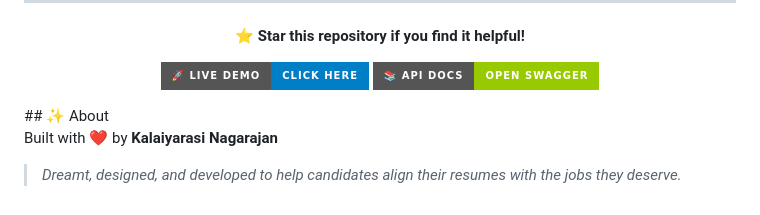
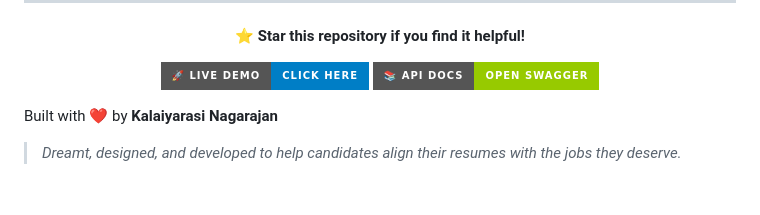
Before and after one commit to Kalaiyarasi27/car-health-backend, a Markdown page: README.md, the part around the change. Drawn GitHub-style; badges without logos.

```diff
--- a/README.md
+++ b/README.md
@@ -203,7 +203,6 @@ ALLOWED_ORIGINS=[
 [![API Docs](https://img.shields.io/badge/📚_API_Docs-Open_Swagger-green?style=for-the-badge)](https://car-health-backend-4.onrender.com/docs)
 
 </div>
-## ✨ About
 
 Built with ❤️ by **Kalaiyarasi Nagarajan**
 
```
